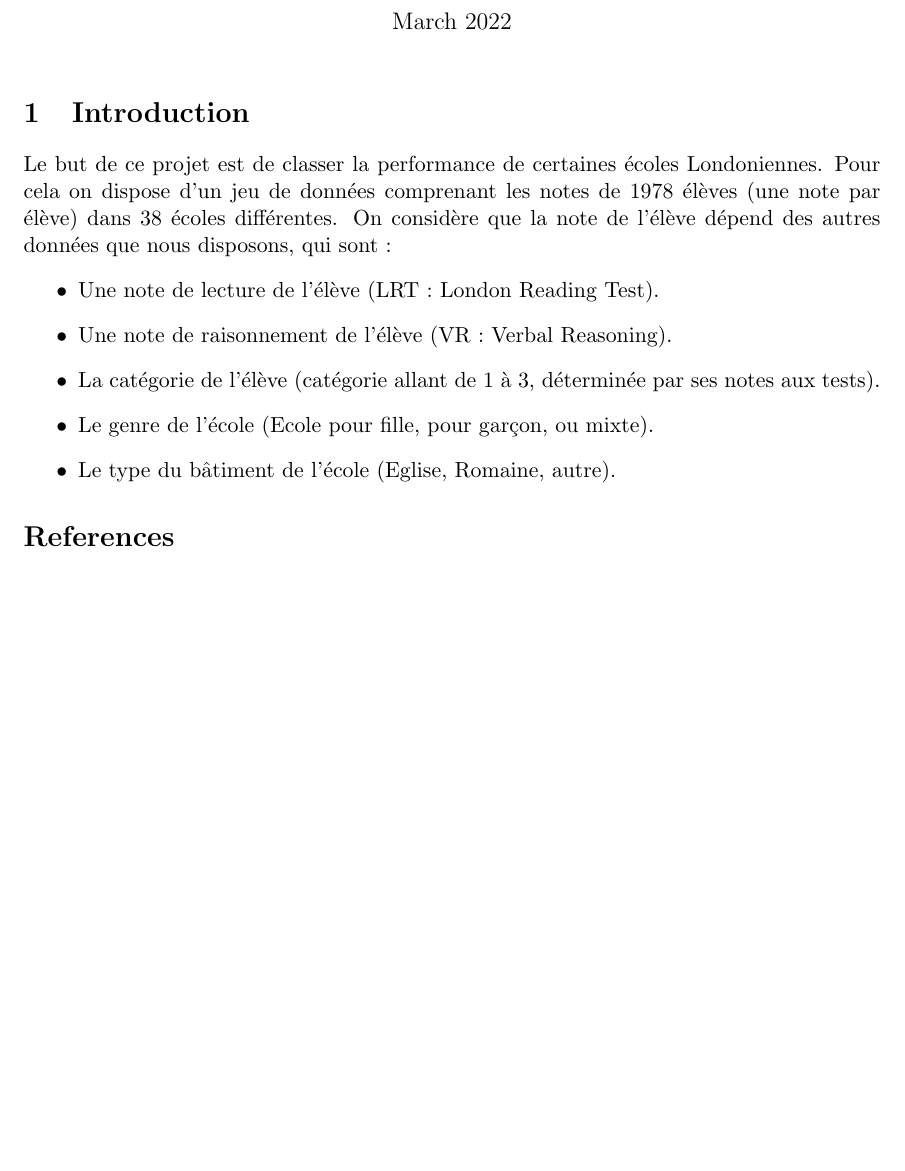
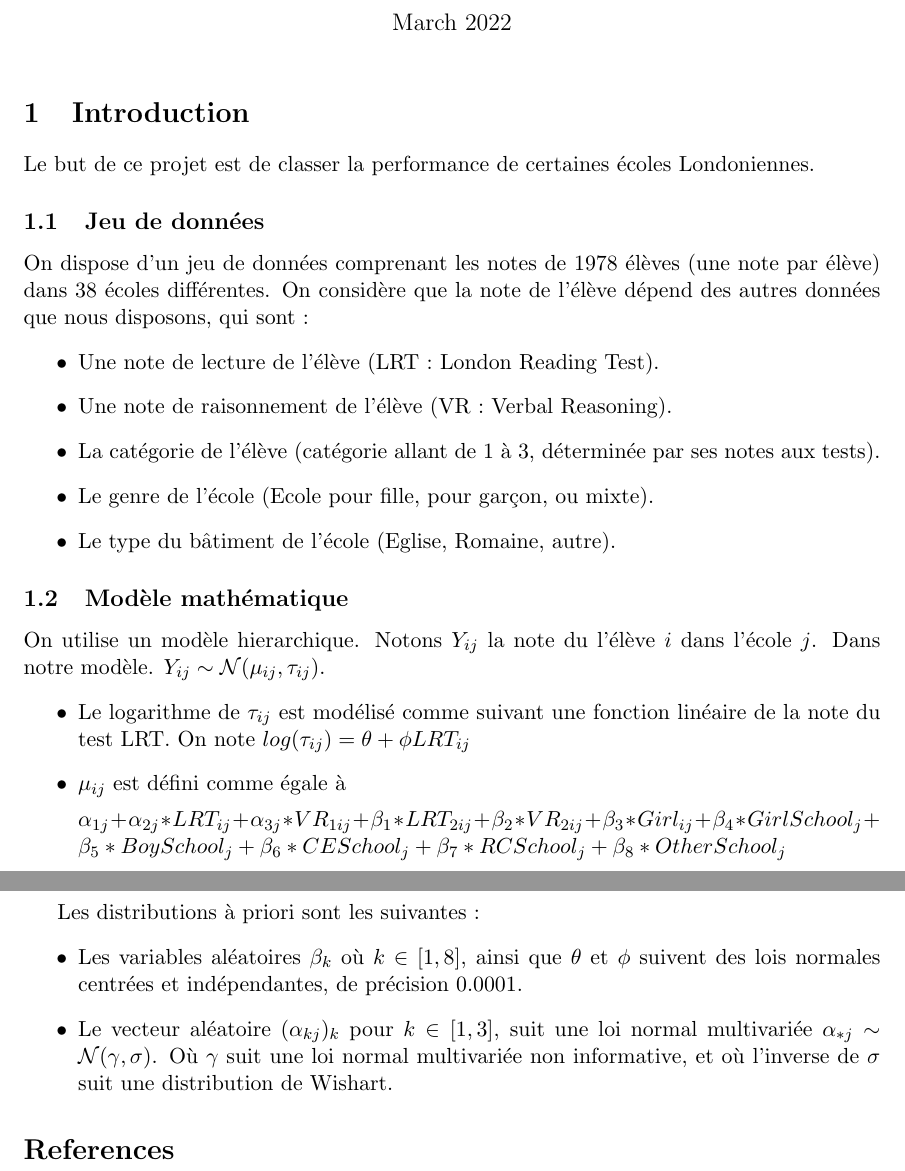
Before and after one commit to chmda/bayes-project-1, a LaTeX document (report/main.tex): part of the page before the commit and two parts of pages 1 and 2 of 2 after it, the two joined at a grey line, cut so that both start at the same text, the shorter picture padded with empty space. Compiled offline with pdfLaTeX.

Commit message:
Introduction du modèle mathématique : fin de l'introduction dans main.txt

```diff
--- a/report/main.tex
+++ b/report/main.tex
@@ -22,14 +22,43 @@
     \maketitle
 
  \section{Introduction}
-    Le but de ce projet est de classer la performance de certaines écoles Londoniennes. Pour cela on dispose d'un jeu de données comprenant les notes de 1978 élèves (une note par élève) dans 38 écoles différentes. On considère que la note de l'élève dépend des autres données que nous disposons, qui sont :
+ Le but de ce projet est de classer la performance de certaines écoles Londoniennes.
+
+  \subsection{Jeu de données}
+    On dispose d'un jeu de données comprenant les notes de 1978 élèves (une note par élève) dans 38 écoles différentes. On considère que la note de l'élève dépend des autres données que nous disposons, qui sont :
     \begin{itemize}
         \item Une note de lecture de l'élève (LRT : London Reading Test).
         \item Une note de raisonnement de l'élève (VR : Verbal Reasoning).
         \item La catégorie de l'élève (catégorie allant de 1 à 3, déterminée par ses notes aux tests).
-        \item Le genre de l'école (Ecole pour fille, pour garçon, ou mixte).
+                \item Le genre de l'école (Ecole pour fille, pour garçon, ou mixte).
         \item Le type du bâtiment de l'école (Eglise, Romaine, autre).
+    \end{itemize}
 
 
+  \subsection{Modèle mathématique}
+    On utilise un modèle hierarchique. Notons $Y_{ij}$ la note du l'élève $i$ dans l'école $j$.
+    Dans notre modèle. $Y_{ij} \sim \mathcal{N}( \mu_{ij}, \tau_{ij})$.
+    \begin{itemize}
+        \item Le logarithme de $\tau_{ij}$ est modélisé comme suivant une fonction linéaire de la note du test LRT. On note $log (\tau_{ij}) = \theta + \phi LRT_{ij}$
+        \item $\mu_{ij}$ est défini comme égale à
+
+        $\alpha_{1j}
+        + \alpha_{2j}* LRT_{ij}
+        + \alpha_{3j}* VR_{1ij}
+        + \beta_{1}* LRT_{2ij}
+        + \beta_{2}* VR_{2ij}
+        + \beta_{3}* Girl_{ij}
+        + \beta_{4}* GirlSchool_{j}
+        + \beta_{5}* BoySchool_{j}
+        + \beta_{6}* CESchool_{j}
+        + \beta_{7}* RCSchool_{j}
+        + \beta_{8}* OtherSchool_{j}$
+    \end{itemize}
+
+    Les distributions à priori sont les suivantes :
+    \begin{itemize}
+        \item Les variables aléatoires $\beta_k$ où $k \in [1,8]$, ainsi que $\theta$ et $\phi$ suivent des lois normales centrées et indépendantes, de précision 0.0001.
+        \item Le vecteur aléatoire $(\alpha_{kj})_k$ pour $k \in [1,3]$, suit une loi normal multivariée $\alpha_{*j} \sim \mathcal{N}( \gamma, \sigma)$. Où $\gamma$ suit une loi normal multivariée non informative, et où l'inverse de  $\sigma$ suit une distribution de Wishart.
+    \end{itemize}
 
 
```
Also changed, not shown: report/main.tex (2 more changed lines).
